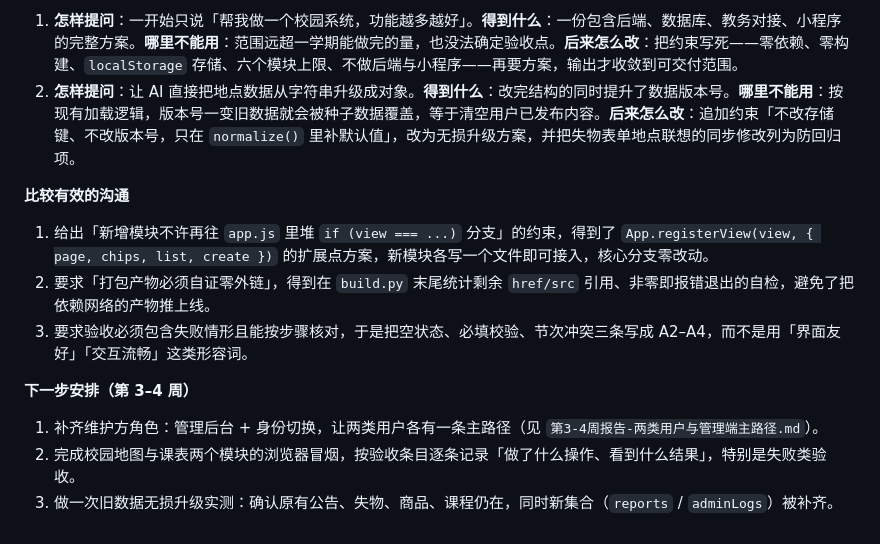
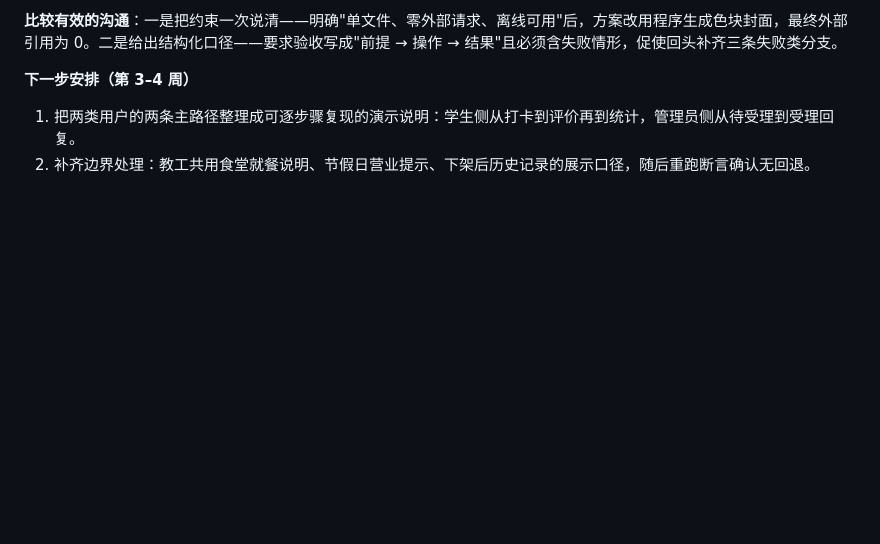
Before and after one commit to wyzazzy/shitangzuoye, a Markdown page: 第1-2周报告-选题范围与首次运行.md, the part around one of its changes. GitHub-like rendering; blank space fills up the shorter version.

```diff
--- a/第1-2周报告-选题范围与首次运行.md
+++ b/第1-2周报告-选题范围与首次运行.md
@@ -111,15 +99,7 @@
 
-1. **怎样提问**：一开始只说「帮我做一个校园系统，功能越多越好」。**得到什么**：一份包含后端、数据库、教务对接、小程序的完整方案。**哪里不能用**：范围远超一学期能做完的量，也没法确定验收点。**后来怎么改**：把约束写死——零依赖、零构建、`localStorage` 存储、六个模块上限、不做后端与小程序——再要方案，输出才收敛到可交付范围。
-2. **怎样提问**：让 AI 直接把地点数据从字符串升级成对象。**得到什么**：改完结构的同时提升了数据版本号。**哪里不能用**：按现有加载逻辑，版本号一变旧数据就会被种子数据覆盖，等于清空用户已发布内容。**后来怎么改**：追加约束「不改存储键、不改版本号，只在 `normalize()` 里补默认值」，改为无损升级方案，并把失物表单地点联想的同步修改列为防回归项。
-
-**比较有效的沟通**
-
-1. 给出「新增模块不许再往 `app.js` 里堆 `if (view === ...)` 分支」的约束，得到了 `App.registerView(view, { page, chips, list, create })` 的扩展点方案，新模块各写一个文件即可接入，核心分支零改动。
-2. 要求「打包产物必须自证零外链」，得到在 `build.py` 末尾统计剩余 `href/src` 引用、非零即报错退出的自检，避免了把依赖网络的产物推上线。
-3. 要求验收必须包含失败情形且能按步骤核对，于是把空状态、必填校验、节次冲突三条写成 A2–A4，而不是用「界面友好」「交互流畅」这类形容词。
+**比较有效的沟通**：一是把约束一次说清——明确"单文件、零外部请求、离线可用"后，方案改用程序生成色块封面，最终外部引用为 0。二是给出结构化口径——要求验收写成"前提 → 操作 → 结果"且必须含失败情形，促使回头补齐三条失败类分支。
 
 **下一步安排（第 3–4 周）**
 
-1. 补齐维护方角色：管理后台 + 身份切换，让两类用户各有一条主路径（见 `第3-4周报告-两类用户与管理端主路径.md`）。
-2. 完成校园地图与课表两个模块的浏览器冒烟，按验收条目逐条记录「做了什么操作、看到什么结果」，特别是失败类验收。
-3. 做一次旧数据无损升级实测：确认原有公告、失物、商品、课程仍在，同时新集合（`reports` / `adminLogs`）被补齐。
+1. 把两类用户的两条主路径整理成可逐步骤复现的演示说明：学生侧从打卡到评价再到统计，管理员侧从待受理到受理回复。
+2. 补齐边界处理：教工共用食堂就餐说明、节假日营业提示、下架后历史记录的展示口径，随后重跑断言确认无回退。
```
Also changed, not shown: other parts of 第1-2周报告-选题范围与首次运行.md (+57 -69 lines).
